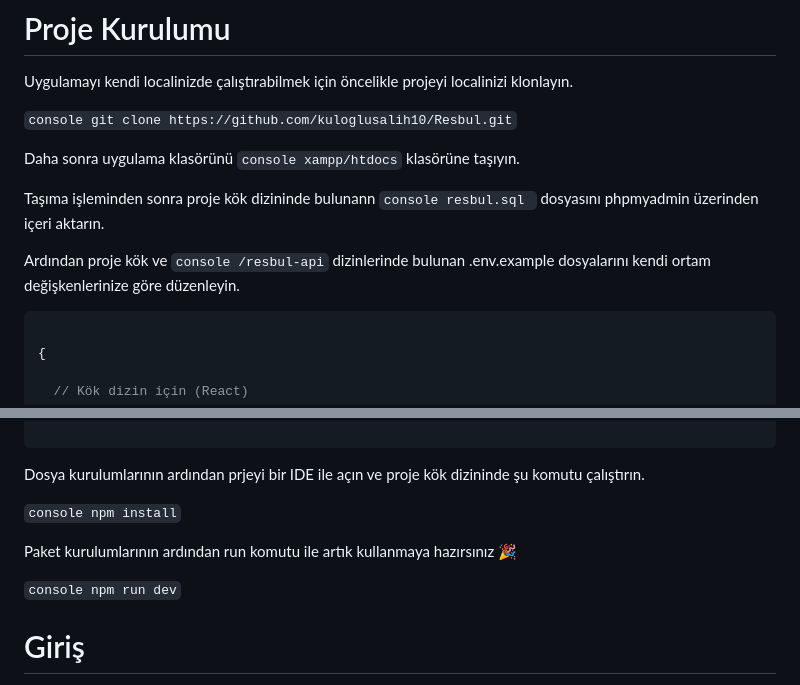
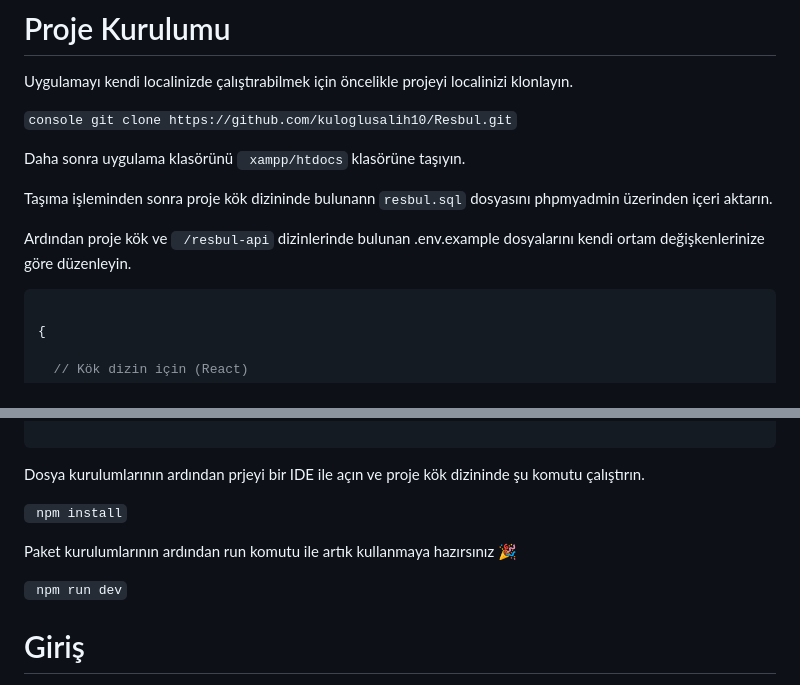
Before and after one commit to kuloglusalih10/Resbul, a Markdown page: README.md, 2 parts joined by grey strips. GitHub-like rendering.

````diff
--- a/README.md
+++ b/README.md
@@ -4,11 +4,11 @@ Uygulamayı kendi localinizde çalıştırabilmek için öncelikle projeyi local
 
 `console git clone https://github.com/kuloglusalih10/Resbul.git`
 
-Daha sonra uygulama klasörünü `console xampp/htdocs` klasörüne taşıyın.
+Daha sonra uygulama klasörünü ` xampp/htdocs` klasörüne taşıyın.
 
-Taşıma işleminden sonra proje kök dizininde bulunann `console resbul.sql ` dosyasını phpmyadmin üzerinden içeri aktarın.
+Taşıma işleminden sonra proje kök dizininde bulunann ` resbul.sql ` dosyasını phpmyadmin üzerinden içeri aktarın.
 
-Ardından proje kök ve `console /resbul-api` dizinlerinde bulunan .env.example dosyalarını kendi ortam değişkenlerinize göre düzenleyin.
+Ardından proje kök ve ` /resbul-api` dizinlerinde bulunan .env.example dosyalarını kendi ortam değişkenlerinize göre düzenleyin.
 
 ```js
 
@@ -35,11 +35,11 @@ Ardından proje kök ve `console /resbul-api` dizinlerinde bulunan .env.example
 
 Dosya kurulumlarının ardından prjeyi bir IDE ile açın ve proje kök dizininde şu komutu çalıştırın.
 
-`console npm install`
+` npm install`
 
 Paket kurulumlarının ardından run komutu ile artık kullanmaya hazırsınız 🎉
 
-`console npm run dev`
+` npm run dev`
 
 
 
````
